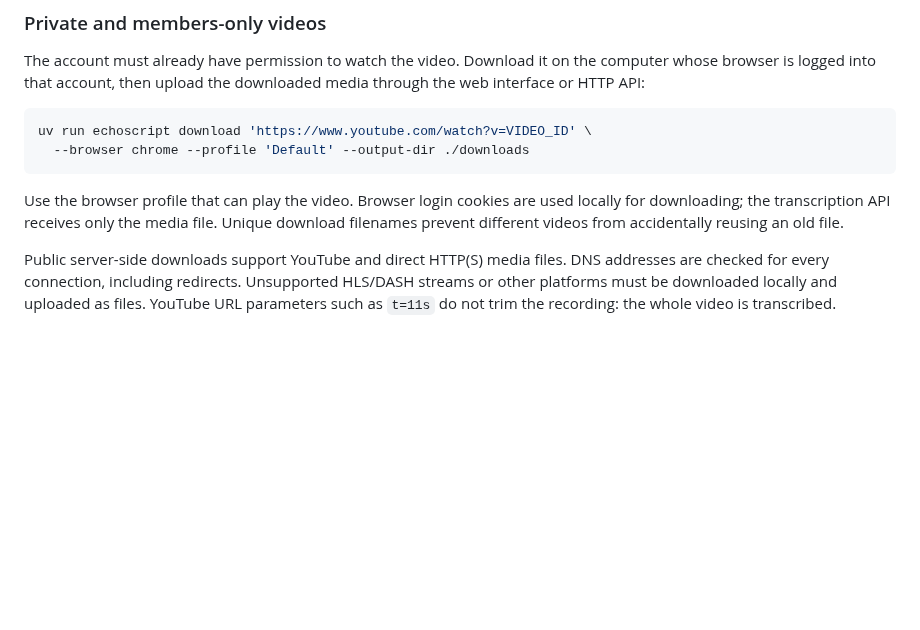
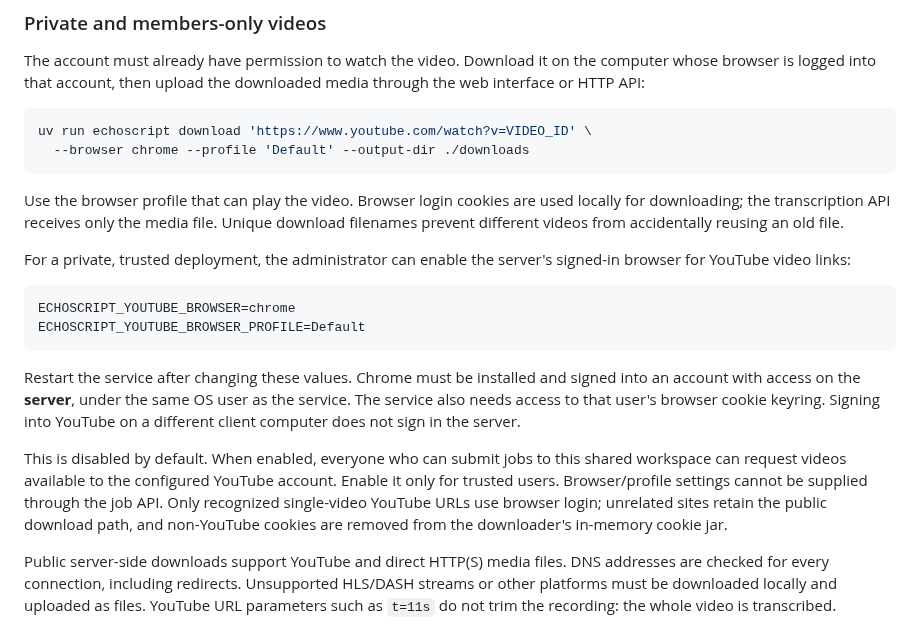
Before and after one commit to susuky/echoscript, a Markdown page: README.md, the part around one of its changes. Drawn GitHub-style; blank space fills up the shorter version.

````diff
--- a/README.md
+++ b/README.md
@@ -169,6 +169,17 @@ uv run echoscript download 'https://www.youtube.com/watch?v=VIDEO_ID' \
 
 Use the browser profile that can play the video. Browser login cookies are used locally for downloading; the transcription API receives only the media file. Unique download filenames prevent different videos from accidentally reusing an old file.
 
+For a private, trusted deployment, the administrator can enable the server's signed-in browser for YouTube video links:
+
+```dotenv
+ECHOSCRIPT_YOUTUBE_BROWSER=chrome
+ECHOSCRIPT_YOUTUBE_BROWSER_PROFILE=Default
+```
+
+Restart the service after changing these values. Chrome must be installed and signed into an account with access on the **server**, under the same OS user as the service. The service also needs access to that user's browser cookie keyring. Signing into YouTube on a different client computer does not sign in the server.
+
+This is disabled by default. When enabled, everyone who can submit jobs to this shared workspace can request videos available to the configured YouTube account. Enable it only for trusted users. Browser/profile settings cannot be supplied through the job API. Only recognized single-video YouTube URLs use browser login; unrelated sites retain the public download path, and non-YouTube cookies are removed from the downloader's in-memory cookie jar.
+
 Public server-side downloads support YouTube and direct HTTP(S) media files. DNS addresses are checked for every connection, including redirects. Unsupported HLS/DASH streams or other platforms must be downloaded locally and uploaded as files. YouTube URL parameters such as `t=11s` do not trim the recording: the whole video is transcribed.
 
 The pinned yt-dlp dependency includes its official EJS scripts and Deno runtime. Update the environment with `uv sync` after pulling dependency changes, and rerun download security tests before changing the yt-dlp pin.
````
Also changed, not shown: other parts of README.md (+2 -2 lines), docs/images/workspace-en.png, docs/images/workspace-zh.png, 15 other files.
